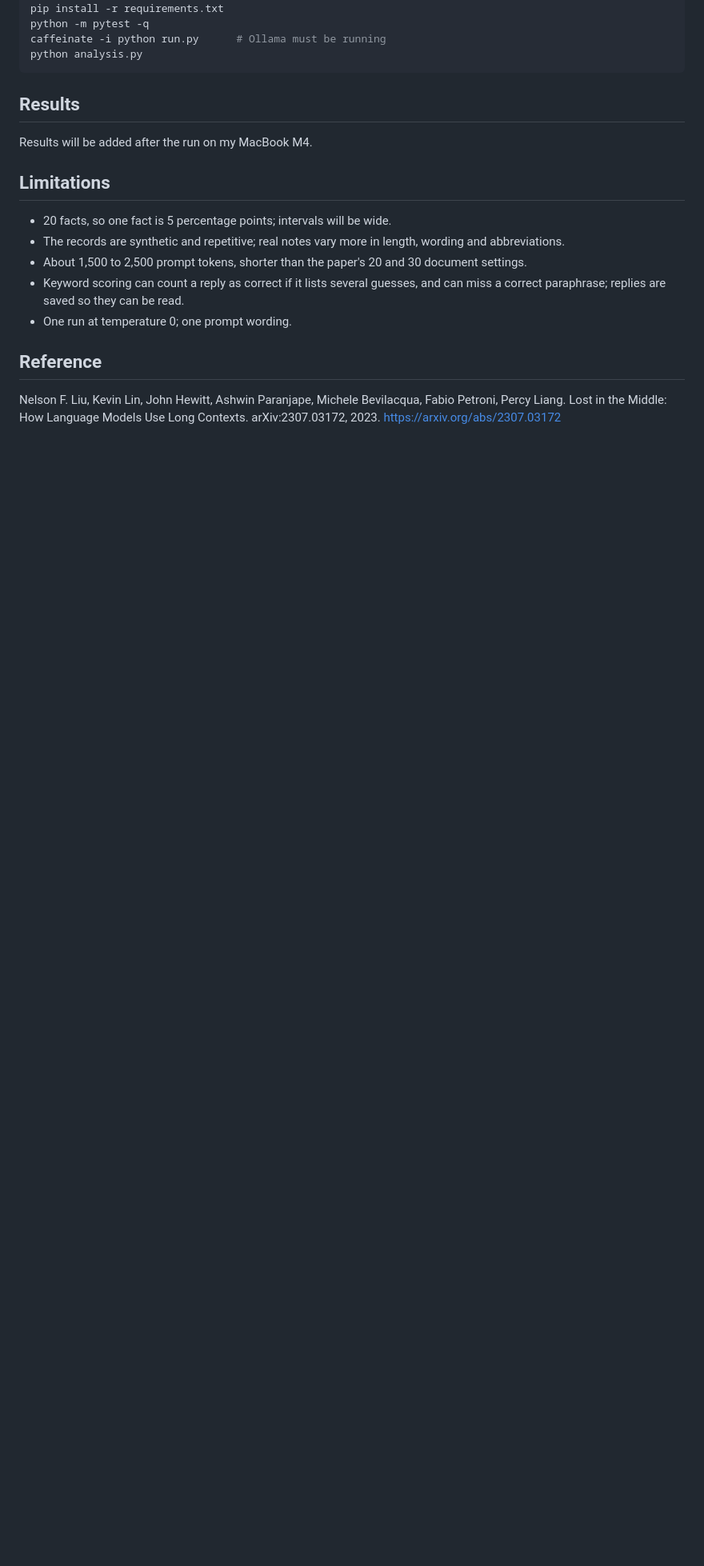
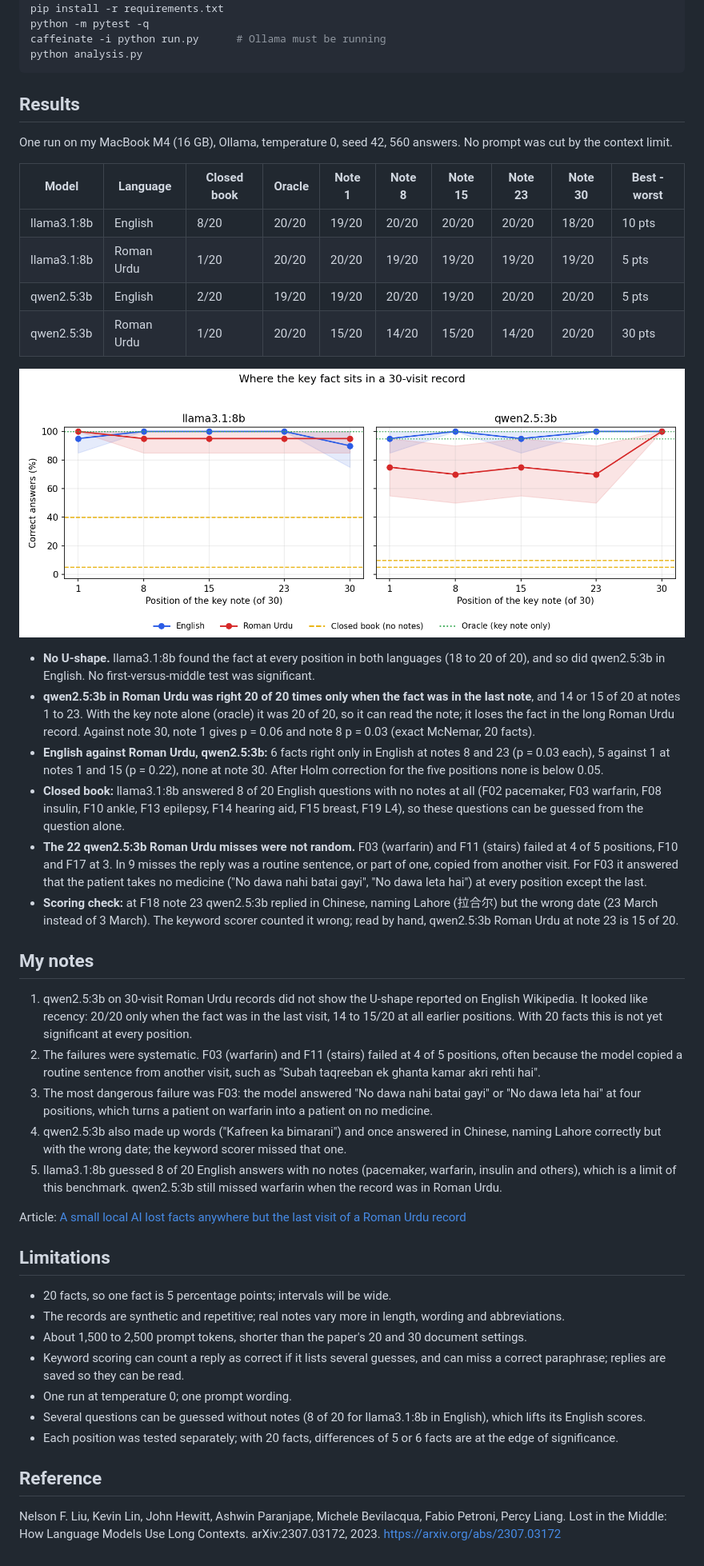
Before and after one commit to MHKhan50/agentic-ai-research-log, a Markdown page: lost-in-the-middle-clinic/README.md, the part around the change. Shown at 80% size. Rendered like a GitHub page; pictures changed too: lost-in-the-middle-clinic/results/position_curve.png (added); blank space fills up the shorter version.

Commit message:
Add lost-in-the-middle results on 30-visit clinic records, notes and G20 update

````diff
--- a/lost-in-the-middle-clinic/README.md
+++ b/lost-in-the-middle-clinic/README.md
@@ -45,7 +45,32 @@ python analysis.py
 ```
 
 ## Results
-Results will be added after the run on my MacBook M4.
+One run on my MacBook M4 (16 GB), Ollama, temperature 0, seed 42, 560 answers. No prompt was cut by the context limit.
+
+| Model | Language | Closed book | Oracle | Note 1 | Note 8 | Note 15 | Note 23 | Note 30 | Best - worst |
+|---|---|---|---|---|---|---|---|---|---|
+| llama3.1:8b | English | 8/20 | 20/20 | 19/20 | 20/20 | 20/20 | 20/20 | 18/20 | 10 pts |
+| llama3.1:8b | Roman Urdu | 1/20 | 20/20 | 20/20 | 19/20 | 19/20 | 19/20 | 19/20 | 5 pts |
+| qwen2.5:3b | English | 2/20 | 19/20 | 19/20 | 20/20 | 19/20 | 20/20 | 20/20 | 5 pts |
+| qwen2.5:3b | Roman Urdu | 1/20 | 20/20 | 15/20 | 14/20 | 15/20 | 14/20 | 20/20 | 30 pts |
+
+![Correct answers by position of the key note](results/position_curve.png)
+
+- **No U-shape.** llama3.1:8b found the fact at every position in both languages (18 to 20 of 20), and so did qwen2.5:3b in English. No first-versus-middle test was significant.
+- **qwen2.5:3b in Roman Urdu was right 20 of 20 times only when the fact was in the last note**, and 14 or 15 of 20 at notes 1 to 23. With the key note alone (oracle) it was 20 of 20, so it can read the note; it loses the fact in the long Roman Urdu record. Against note 30, note 1 gives p = 0.06 and note 8 p = 0.03 (exact McNemar, 20 facts).
+- **English against Roman Urdu, qwen2.5:3b:** 6 facts right only in English at notes 8 and 23 (p = 0.03 each), 5 against 1 at notes 1 and 15 (p = 0.22), none at note 30. After Holm correction for the five positions none is below 0.05.
+- **Closed book:** llama3.1:8b answered 8 of 20 English questions with no notes at all (F02 pacemaker, F03 warfarin, F08 insulin, F10 ankle, F13 epilepsy, F14 hearing aid, F15 breast, F19 L4), so these questions can be guessed from the question alone.
+- **The 22 qwen2.5:3b Roman Urdu misses were not random.** F03 (warfarin) and F11 (stairs) failed at 4 of 5 positions, F10 and F17 at 3. In 9 misses the reply was a routine sentence, or part of one, copied from another visit. For F03 it answered that the patient takes no medicine ("No dawa nahi batai gayi", "No dawa leta hai") at every position except the last.
+- **Scoring check:** at F18 note 23 qwen2.5:3b replied in Chinese, naming Lahore (拉合尔) but the wrong date (23 March instead of 3 March). The keyword scorer counted it wrong; read by hand, qwen2.5:3b Roman Urdu at note 23 is 15 of 20.
+
+## My notes
+1. qwen2.5:3b on 30-visit Roman Urdu records did not show the U-shape reported on English Wikipedia. It looked like recency: 20/20 only when the fact was in the last visit, 14 to 15/20 at all earlier positions. With 20 facts this is not yet significant at every position.
+2. The failures were systematic. F03 (warfarin) and F11 (stairs) failed at 4 of 5 positions, often because the model copied a routine sentence from another visit, such as "Subah taqreeban ek ghanta kamar akri rehti hai".
+3. The most dangerous failure was F03: the model answered "No dawa nahi batai gayi" or "No dawa leta hai" at four positions, which turns a patient on warfarin into a patient on no medicine.
+4. qwen2.5:3b also made up words ("Kafreen ka bimarani") and once answered in Chinese, naming Lahore correctly but with the wrong date; the keyword scorer missed that one.
+5. llama3.1:8b guessed 8 of 20 English answers with no notes (pacemaker, warfarin, insulin and others), which is a limit of this benchmark. qwen2.5:3b still missed warfarin when the record was in Roman Urdu.
+
+Article: [A small local AI lost facts anywhere but the last visit of a Roman Urdu record](https://masmatixinnovations.co.uk/insights/lost-in-the-middle-clinic-records.html)
 
 ## Limitations
 - 20 facts, so one fact is 5 percentage points; intervals will be wide.
@@ -54,6 +79,8 @@ Results will be added after the run on my MacBook M4.
 - Keyword scoring can count a reply as correct if it lists several guesses, and can miss a correct
   paraphrase; replies are saved so they can be read.
 - One run at temperature 0; one prompt wording.
+- Several questions can be guessed without notes (8 of 20 for llama3.1:8b in English), which lifts its English scores.
+- Each position was tested separately; with 20 facts, differences of 5 or 6 facts are at the edge of significance.
 
 ## Reference
 Nelson F. Liu, Kevin Lin, John Hewitt, Ashwin Paranjape, Michele Bevilacqua, Fabio Petroni, Percy Liang.
````
Also changed, not shown: README.md (+1 -0 lines), gap-bank.md (+1 -1 lines), 3 other files.
